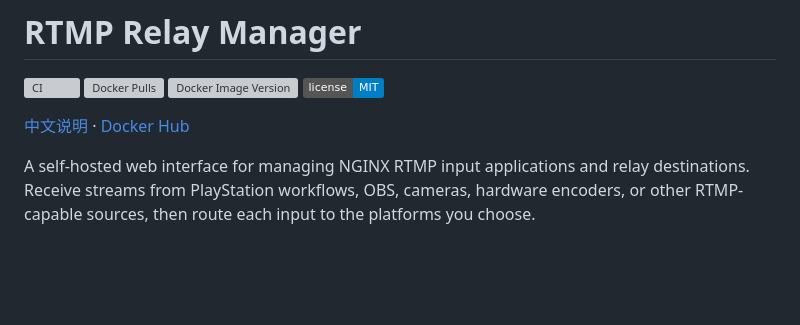
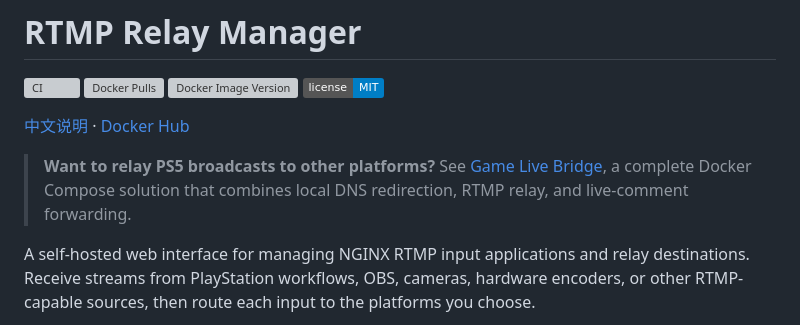
Before and after one commit to raykimurayyz/nginx-rtmp, a Markdown page: README.md, the part around the change. GitHub-like rendering; badges without logos; blank space fills up the shorter version; grey boxes are pictures that could not be loaded.

```diff
--- a/README.md
+++ b/README.md
@@ -6,6 +6,8 @@
 [![License: MIT](https://img.shields.io/badge/license-MIT-blue.svg)](LICENSE)
 
 [中文说明](README.zh-CN.md) · [Docker Hub](https://hub.docker.com/r/raykimurayyz/nginx-rtmp)
+
+> **Want to relay PS5 broadcasts to other platforms?** See [Game Live Bridge](https://github.com/raykimurayyz/game-live-bridge), a complete Docker Compose solution that combines local DNS redirection, RTMP relay, and live-comment forwarding.
 
 A self-hosted web interface for managing NGINX RTMP input applications and relay destinations. Receive streams from PlayStation workflows, OBS, cameras, hardware encoders, or other RTMP-capable sources, then route each input to the platforms you choose.
 
```
Also changed, not shown: DOCKERHUB_OVERVIEW.md (+4 -0 lines), README.zh-CN.md (+2 -0 lines).
